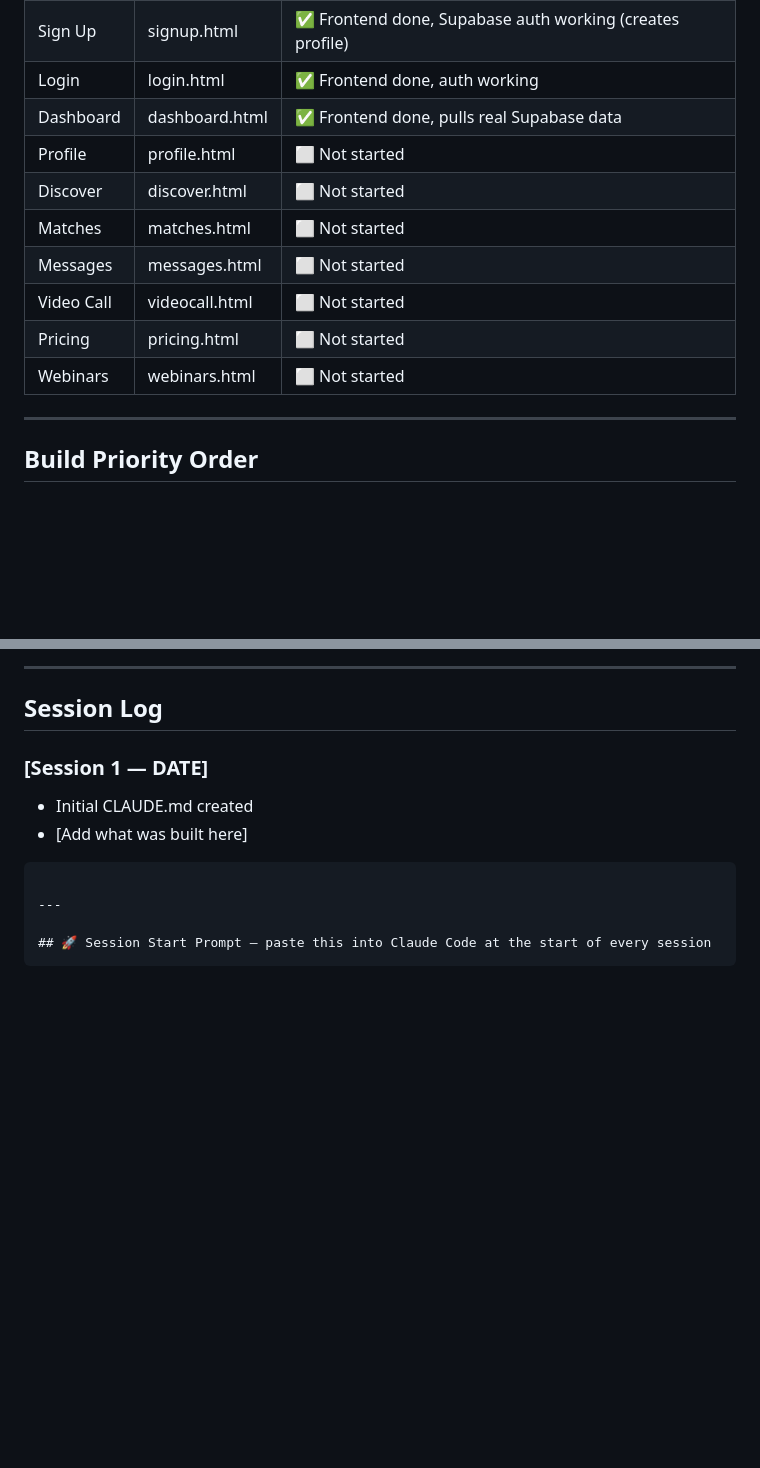
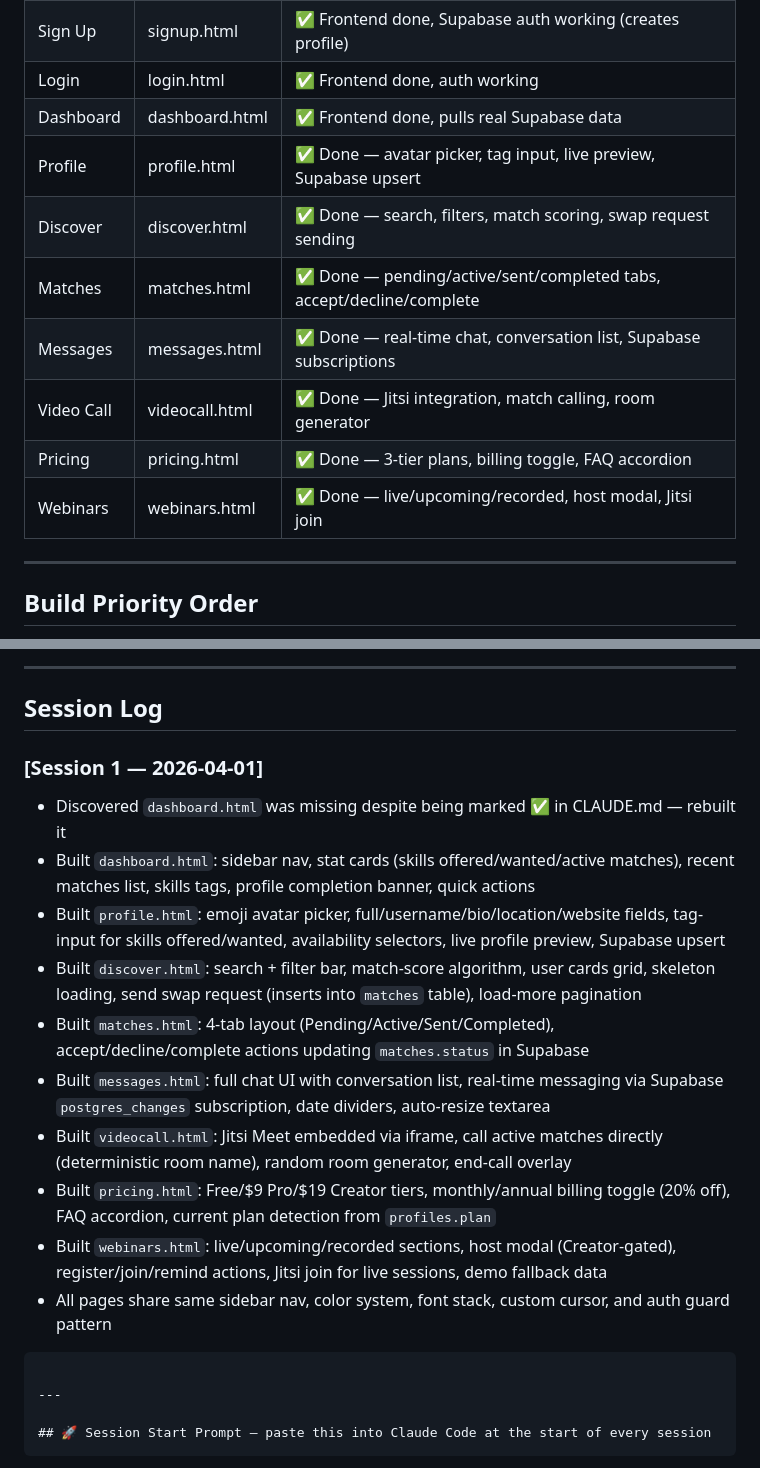
Before and after one commit to kridaysharma1910-sketch/SkillSwap, a Markdown page: CLAUDE.md, 2 parts joined by grey strips. Rendered like a GitHub page; blank space fills up the shorter version.

Commit message:
update CLAUDE.md: all pages done, session 1 log added

````diff
--- a/CLAUDE.md
+++ b/CLAUDE.md
@@ -42,13 +42,13 @@ A skill-exchange web platform where users list skills they offer and skills they
 | Sign Up | signup.html | ✅ Frontend done, Supabase auth working (creates profile) |
 | Login | login.html | ✅ Frontend done, auth working |
 | Dashboard | dashboard.html | ✅ Frontend done, pulls real Supabase data |
-| Profile | profile.html | ⬜ Not started |
-| Discover | discover.html | ⬜ Not started |
-| Matches | matches.html | ⬜ Not started |
-| Messages | messages.html | ⬜ Not started |
-| Video Call | videocall.html | ⬜ Not started |
-| Pricing | pricing.html | ⬜ Not started |
-| Webinars | webinars.html | ⬜ Not started |
+| Profile | profile.html | ✅ Done — avatar picker, tag input, live preview, Supabase upsert |
+| Discover | discover.html | ✅ Done — search, filters, match scoring, swap request sending |
+| Matches | matches.html | ✅ Done — pending/active/sent/completed tabs, accept/decline/complete |
+| Messages | messages.html | ✅ Done — real-time chat, conversation list, Supabase subscriptions |
+| Video Call | videocall.html | ✅ Done — Jitsi integration, match calling, room generator |
+| Pricing | pricing.html | ✅ Done — 3-tier plans, billing toggle, FAQ accordion |
+| Webinars | webinars.html | ✅ Done — live/upcoming/recorded, host modal, Jitsi join |
 
 ---
 
@@ -75,9 +75,17 @@ A skill-exchange web platform where users list skills they offer and skills they
 ## Session Log
 <!-- Claude Code appends to this after every session -->
 
-### [Session 1 — DATE]
-- Initial CLAUDE.md created
-- [Add what was built here]
+### [Session 1 — 2026-04-01]
+- Discovered `dashboard.html` was missing despite being marked ✅ in CLAUDE.md — rebuilt it
+- Built `dashboard.html`: sidebar nav, stat cards (skills offered/wanted/active matches), recent matches list, skills tags, profile completion banner, quick actions
+- Built `profile.html`: emoji avatar picker, full/username/bio/location/website fields, tag-input for skills offered/wanted, availability selectors, live profile preview, Supabase upsert
+- Built `discover.html`: search + filter bar, match-score algorithm, user cards grid, skeleton loading, send swap request (inserts into `matches` table), load-more pagination
+- Built `matches.html`: 4-tab layout (Pending/Active/Sent/Completed), accept/decline/complete actions updating `matches.status` in Supabase
+- Built `messages.html`: full chat UI with conversation list, real-time messaging via Supabase `postgres_changes` subscription, date dividers, auto-resize textarea
+- Built `videocall.html`: Jitsi Meet embedded via iframe, call active matches directly (deterministic room name), random room generator, end-call overlay
+- Built `pricing.html`: Free/$9 Pro/$19 Creator tiers, monthly/annual billing toggle (20% off), FAQ accordion, current plan detection from `profiles.plan`
+- Built `webinars.html`: live/upcoming/recorded sections, host modal (Creator-gated), register/join/remind actions, Jitsi join for live sessions, demo fallback data
+- All pages share same sidebar nav, color system, font stack, custom cursor, and auth guard pattern
 ```
 
 ---
````
